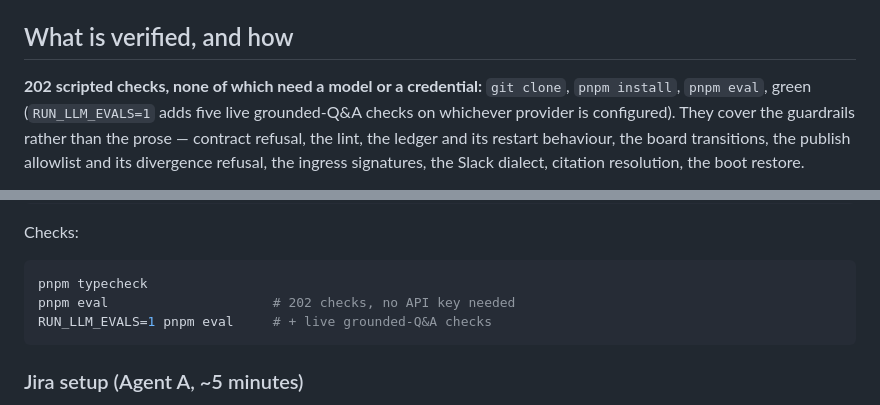
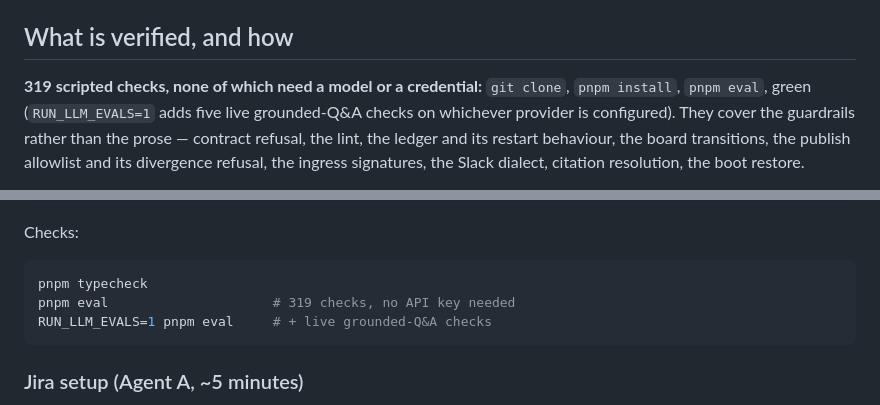
Before and after one commit to sloweyyy/scriptorium, a Markdown page: README.md, 2 parts joined by grey strips. Drawn GitHub-style.

````diff
--- a/README.md
+++ b/README.md
@@ -167,7 +219,7 @@ agent never pushes `main`.
 
 ## What is verified, and how
 
-**202 scripted checks, none of which need a model or a credential:** `git clone`,
+**319 scripted checks, none of which need a model or a credential:** `git clone`,
 `pnpm install`, `pnpm eval`, green (`RUN_LLM_EVALS=1` adds five live grounded-Q&A checks on
 whichever provider is configured). They cover the guardrails rather than the prose — contract
 refusal, the lint, the ledger and its restart behaviour, the board transitions, the publish
@@ -240,7 +296,7 @@ Checks:
 
 ```bash
 pnpm typecheck
-pnpm eval                     # 202 checks, no API key needed
+pnpm eval                     # 319 checks, no API key needed
 RUN_LLM_EVALS=1 pnpm eval     # + live grounded-Q&A checks
 ```
 
````
Also changed, not shown: other parts of README.md (+65 -1 lines), CLAUDE.md (+9 -0 lines).
